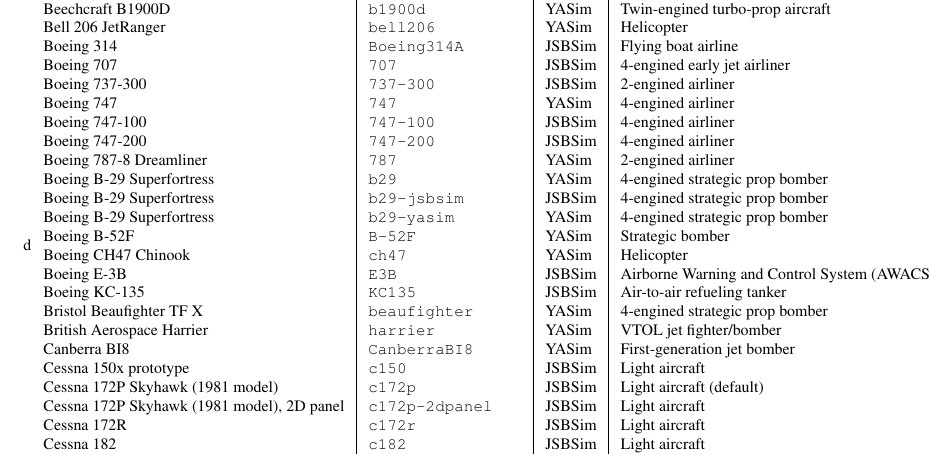
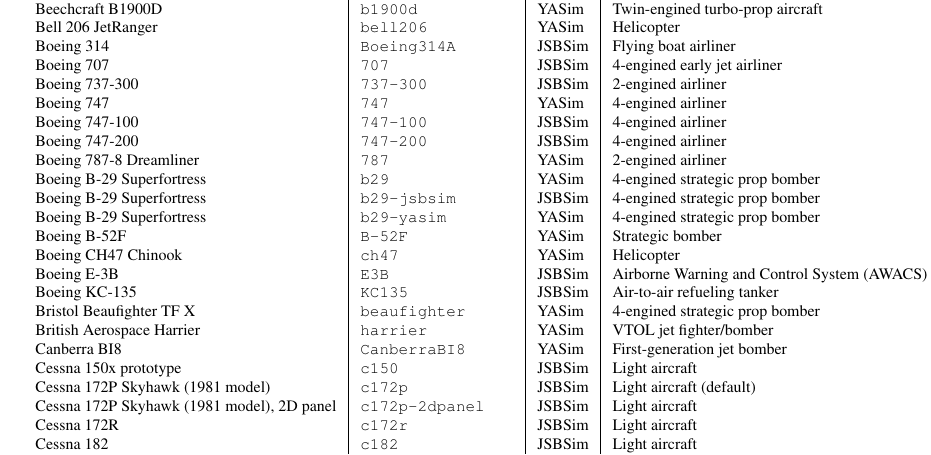
Before and after one commit to tonghuix/getstart-zh, a LaTeX thesis (source/getstart.tex, which reads source/tab1.tex): part of page 50 of 225, cut so that both start at the same text. Compiled offline with pdfLaTeX.

Commit message:
Correct minor typos in aircraft table.

```diff
--- a/source/tab1.tex
+++ b/source/tab1.tex
@@ -1,4 +1,4 @@
-d%%
+%%
 %% tab1.tex -- Flight Gear documentation: The FlightGear Manual
 %% Table of supported planes
 %%
@@ -46,7 +46,7 @@
    Beech 99 & \texttt{beech99-yasim} & YASim & Twin-engined turbo-prop aircraft\\
    Beechcraft B1900D & \texttt{b1900d} & YASim & Twin-engined turbo-prop aircraft\\
    Bell 206 JetRanger & \texttt{bell206} & YASim & Helicopter\\
-   Boeing 314       & \texttt{Boeing314A} & JSBSim &  Flying boat airline \\
+   Boeing 314       & \texttt{Boeing314A} & JSBSim &  Flying boat airliner \\
    Boeing 707       & \texttt{707}        & JSBSim &  4-engined early jet airliner \\
    Boeing 737-300   & \texttt{737-300}    & JSBSim &  2-engined airliner \\
    Boeing 747       & \texttt{747}        & YASim  &  4-engined airliner \\
```
